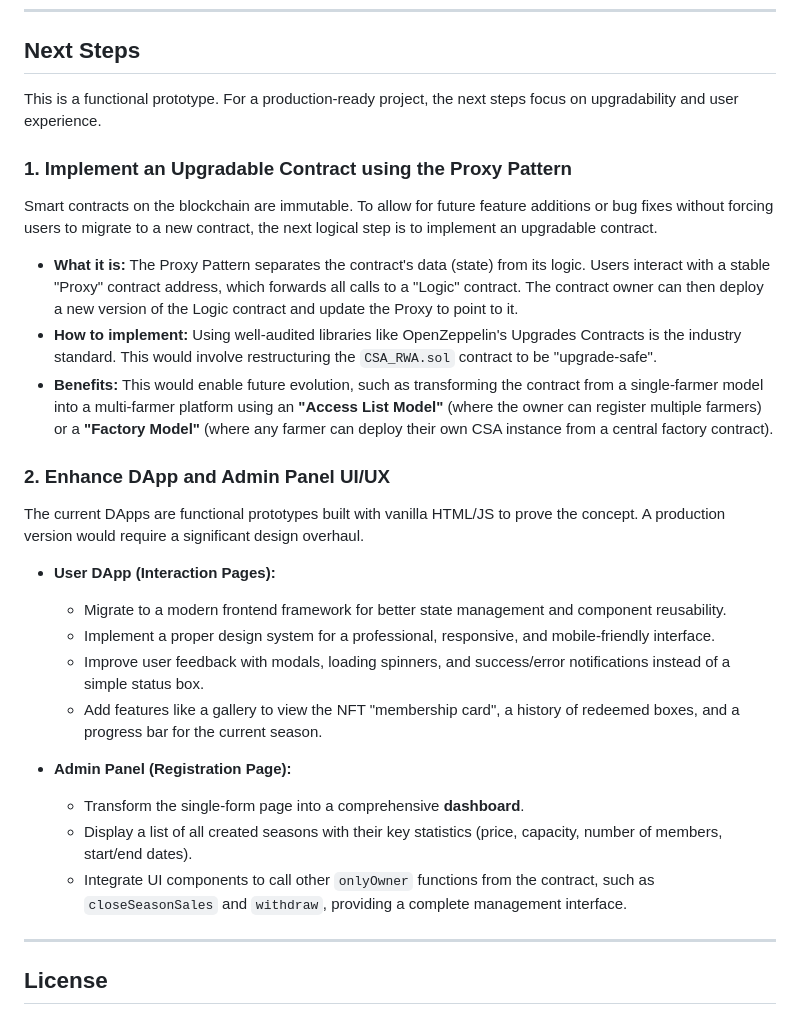
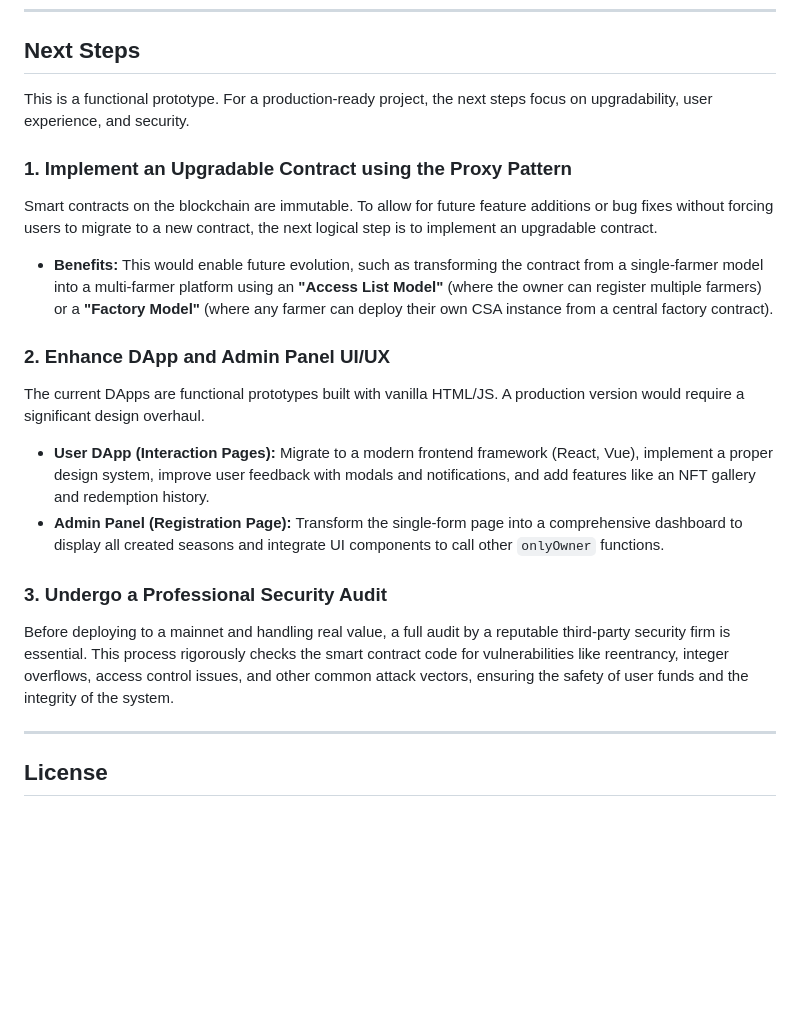
Before and after one commit to ecolab-web3/csa-rwa-solidity, a Markdown page: README.md, the part around the change. GitHub-like rendering; blank space fills up the shorter version.

```diff
--- a/README.md
+++ b/README.md
@@ -47,30 +47,24 @@ The core idea is to transform a CSA "membership share" into an **ERC721Enumerabl
 
 ## Next Steps
 
-This is a functional prototype. For a production-ready project, the next steps focus on upgradability and user experience.
+This is a functional prototype. For a production-ready project, the next steps focus on upgradability, user experience, and security.
 
 ### 1. Implement an Upgradable Contract using the Proxy Pattern
 
 Smart contracts on the blockchain are immutable. To allow for future feature additions or bug fixes without forcing users to migrate to a new contract, the next logical step is to implement an upgradable contract.
 
-*   **What it is:** The Proxy Pattern separates the contract's data (state) from its logic. Users interact with a stable "Proxy" contract address, which forwards all calls to a "Logic" contract. The contract owner can then deploy a new version of the Logic contract and update the Proxy to point to it.
-*   **How to implement:** Using well-audited libraries like OpenZeppelin's Upgrades Contracts is the industry standard. This would involve restructuring the `CSA_RWA.sol` contract to be "upgrade-safe".
 *   **Benefits:** This would enable future evolution, such as transforming the contract from a single-farmer model into a multi-farmer platform using an **"Access List Model"** (where the owner can register multiple farmers) or a **"Factory Model"** (where any farmer can deploy their own CSA instance from a central factory contract).
 
 ### 2. Enhance DApp and Admin Panel UI/UX
 
-The current DApps are functional prototypes built with vanilla HTML/JS to prove the concept. A production version would require a significant design overhaul.
+The current DApps are functional prototypes built with vanilla HTML/JS. A production version would require a significant design overhaul.
 
-*   **User DApp (Interaction Pages):**
-    *   Migrate to a modern frontend framework for better state management and component reusability.
-    *   Implement a proper design system for a professional, responsive, and mobile-friendly interface.
-    *   Improve user feedback with modals, loading spinners, and success/error notifications instead of a simple status box.
-    *   Add features like a gallery to view the NFT "membership card", a history of redeemed boxes, and a progress bar for the current season.
+*   **User DApp (Interaction Pages):** Migrate to a modern frontend framework (React, Vue), implement a proper design system, improve user feedback with modals and notifications, and add features like an NFT gallery and redemption history.
+*   **Admin Panel (Registration Page):** Transform the single-form page into a comprehensive dashboard to display all created seasons and integrate UI components to call other `onlyOwner` functions.
 
-*   **Admin Panel (Registration Page):**
-    *   Transform the single-form page into a comprehensive **dashboard**.
-    *   Display a list of all created seasons with their key statistics (price, capacity, number of members, start/end dates).
-    *   Integrate UI components to call other `onlyOwner` functions from the contract, such as `closeSeasonSales` and `withdraw`, providing a complete management interface.
+### 3. Undergo a Professional Security Audit
+
+Before deploying to a mainnet and handling real value, a full audit by a reputable third-party security firm is essential. This process rigorously checks the smart contract code for vulnerabilities like reentrancy, integer overflows, access control issues, and other common attack vectors, ensuring the safety of user funds and the integrity of the system.
 
 ---
 
```
